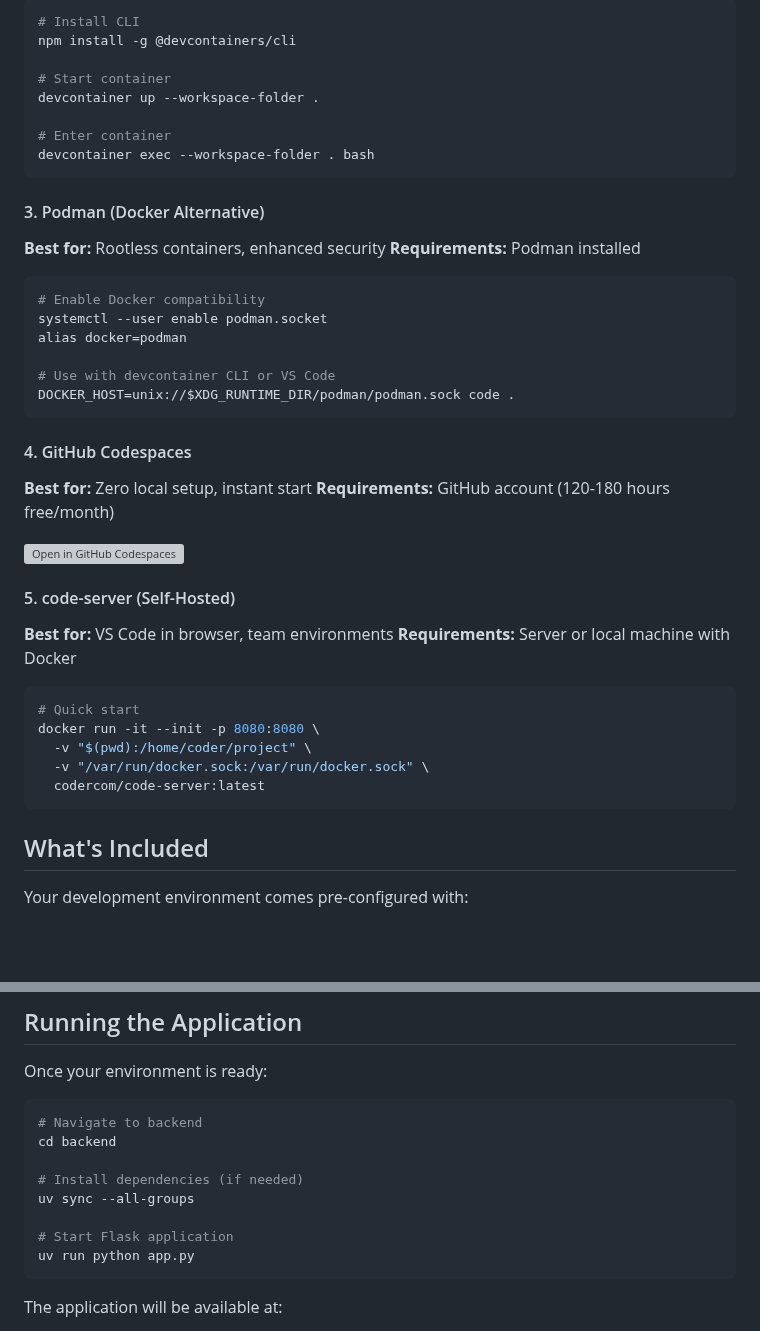
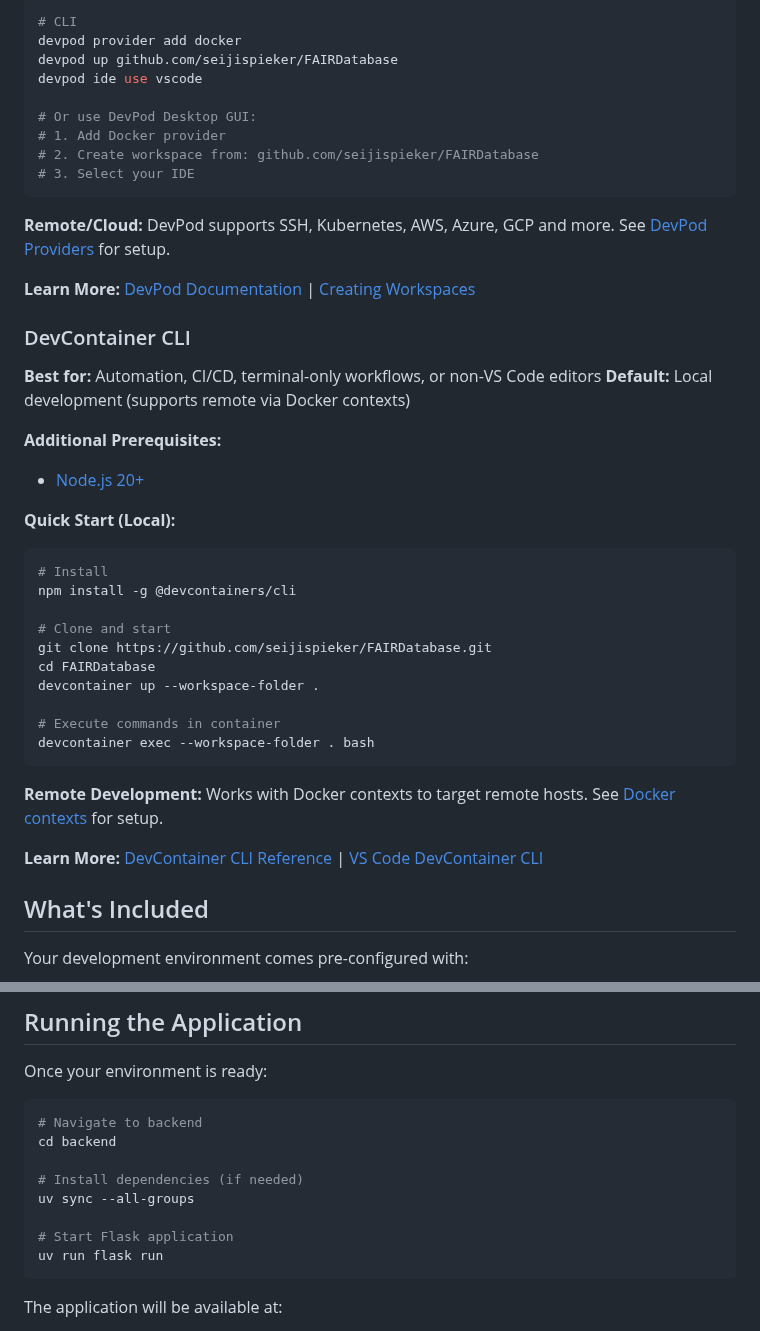
Before and after one commit to SheratonMV/FAIRDatabase, a Markdown page: README.md, 2 parts joined by grey strips. Drawn GitHub-style; blank space fills up the shorter version; grey boxes are pictures that could not be loaded.

````diff
--- a/README.md
+++ b/README.md
@@ -47,45 +84,45 @@ Click "Reopen in Container" when prompted. First build ~5-10 minutes.
 
 ```bash
-# Install CLI
+# CLI
+devpod provider add docker
+devpod up github.com/seijispieker/FAIRDatabase
+devpod ide use vscode
+
+# Or use DevPod Desktop GUI:
+# 1. Add Docker provider
+# 2. Create workspace from: github.com/seijispieker/FAIRDatabase
+# 3. Select your IDE
+```
+
+**Remote/Cloud:** DevPod supports SSH, Kubernetes, AWS, Azure, GCP and more. See [DevPod Providers](https://devpod.sh/docs/managing-providers/add-provider) for setup.
+
+**Learn More:** [DevPod Documentation](https://devpod.sh/docs/what-is-devpod) | [Creating Workspaces](https://devpod.sh/docs/developing-in-workspaces/create-a-workspace)
+
+### DevContainer CLI
+**Best for:** Automation, CI/CD, terminal-only workflows, or non-VS Code editors
+**Default:** Local development (supports remote via Docker contexts)
+
+**Additional Prerequisites:**
+- [Node.js 20+](https://nodejs.org/en/download)
+
+**Quick Start (Local):**
+
+```bash
+# Install
 npm install -g @devcontainers/cli
 
-# Start container
+# Clone and start
+git clone https://github.com/seijispieker/FAIRDatabase.git
+cd FAIRDatabase
 devcontainer up --workspace-folder .
 
-# Enter container
+# Execute commands in container
 devcontainer exec --workspace-folder . bash
 ```
 
-#### 3. Podman (Docker Alternative)
-**Best for:** Rootless containers, enhanced security
-**Requirements:** Podman installed
+**Remote Development:** Works with Docker contexts to target remote hosts. See [Docker contexts](https://docs.docker.com/engine/context/working-with-contexts/) for setup.
 
-```bash
-# Enable Docker compatibility
-systemctl --user enable podman.socket
-alias docker=podman
-
-# Use with devcontainer CLI or VS Code
-DOCKER_HOST=unix://$XDG_RUNTIME_DIR/podman/podman.sock code .
-```
-
-#### 4. GitHub Codespaces
-**Best for:** Zero local setup, instant start
-**Requirements:** GitHub account (120-180 hours free/month)
-
-[![Open in GitHub Codespaces](https://github.com/codespaces/badge.svg)](https://github.com/codespaces/new?hide_repo_select=true&ref=main&repo=seijispieker%2FFAIRDatabase)
-
-#### 5. code-server (Self-Hosted)
-**Best for:** VS Code in browser, team environments
-**Requirements:** Server or local machine with Docker
-
-```bash
-# Quick start
-docker run -it --init -p 8080:8080 \
-  -v "$(pwd):/home/coder/project" \
-  -v "/var/run/docker.sock:/var/run/docker.sock" \
-  codercom/code-server:latest
-```
+**Learn More:** [DevContainer CLI Reference](https://github.com/devcontainers/cli) | [VS Code DevContainer CLI](https://code.visualstudio.com/docs/devcontainers/devcontainer-cli)
 
 ## What's Included
 
@@ -112,7 +149,7 @@ cd backend
 uv sync --all-groups
 
 # Start Flask application
-uv run python app.py
+uv run flask run
 ```
 
 The application will be available at:
````
Also changed, not shown: other parts of README.md (+89 -12 lines).
